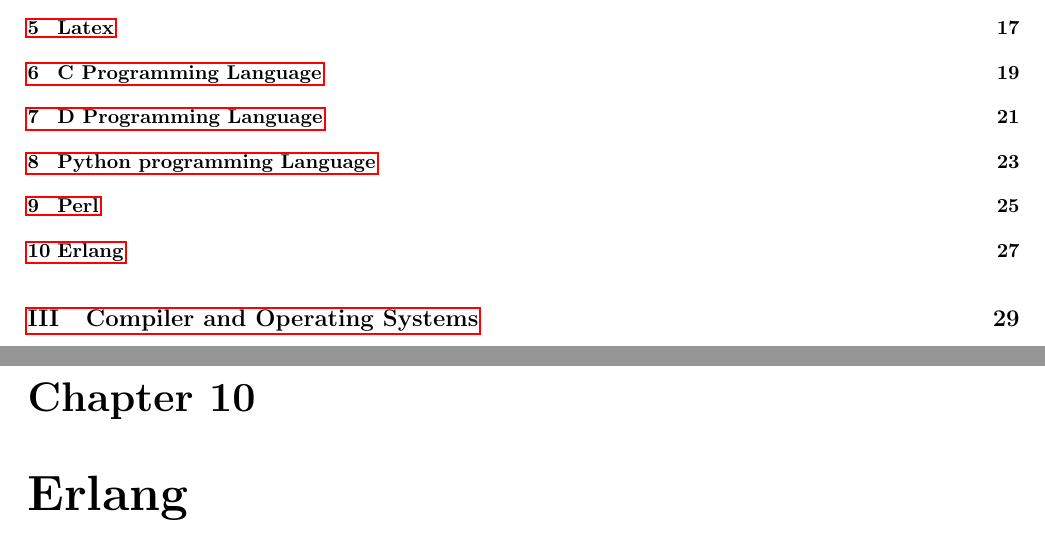
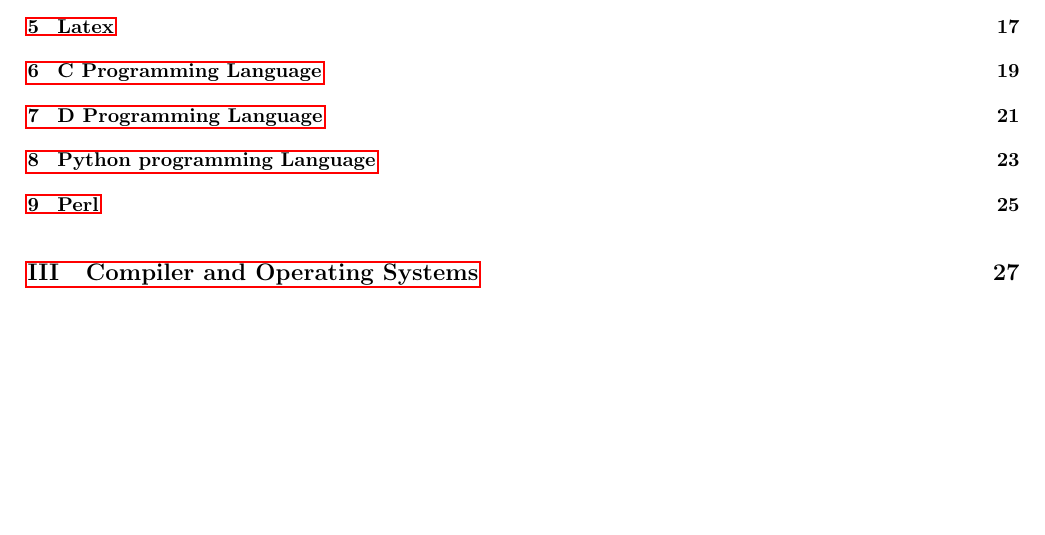
Before and after one commit to burner/The-Book, a LaTeX thesis (thebook.tex, which reads content/erlang/erlang.tex): two parts of pages 3 and 27 of 38 before the commit and part of page 3 of 36 after it, the two joined at a grey line, cut so that both start at the same text, the shorter picture padded with empty space. Compiled offline with pdfLaTeX.

Commit message:
erlang sucks

```diff
--- a/content/erlang/erlang.tex
+++ /dev/null
@@ -1 +0,0 @@
-\chapter{Erlang}
```
Also changed, not shown: thebook.tex (+0 -1 lines).
